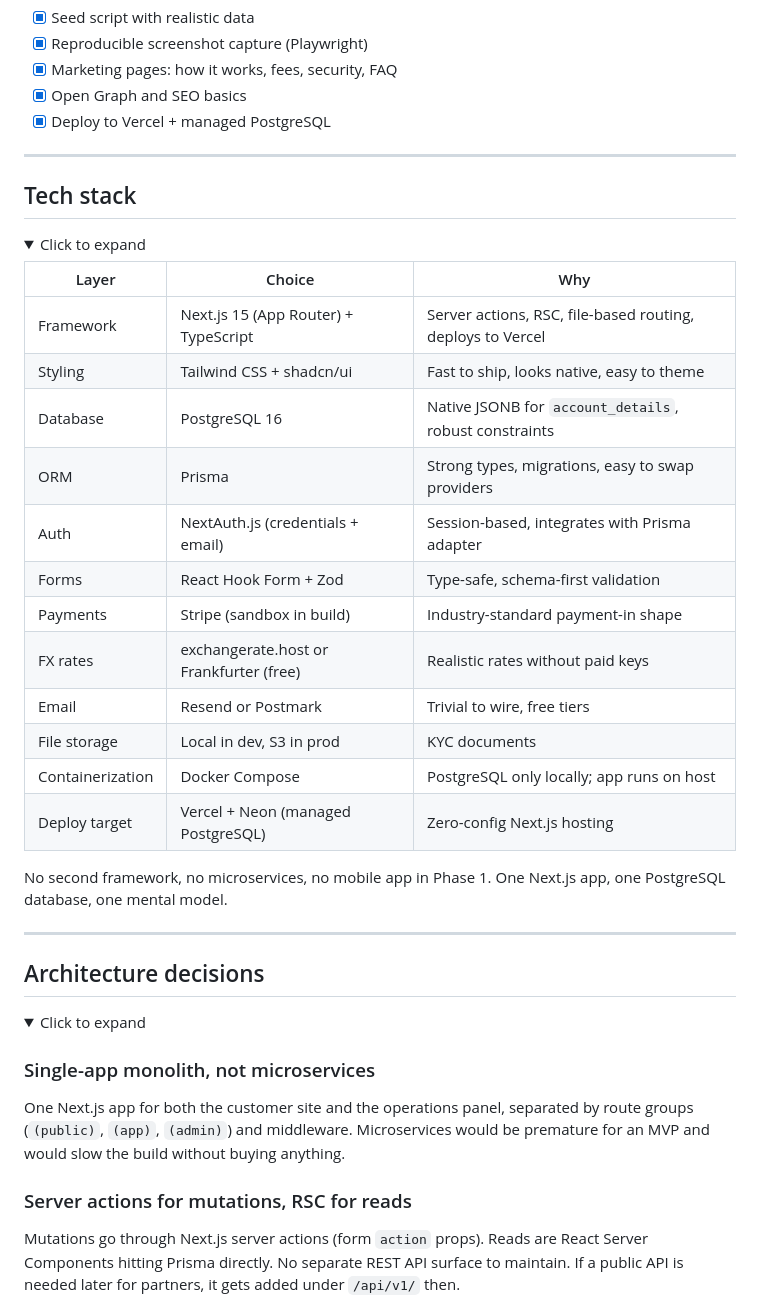
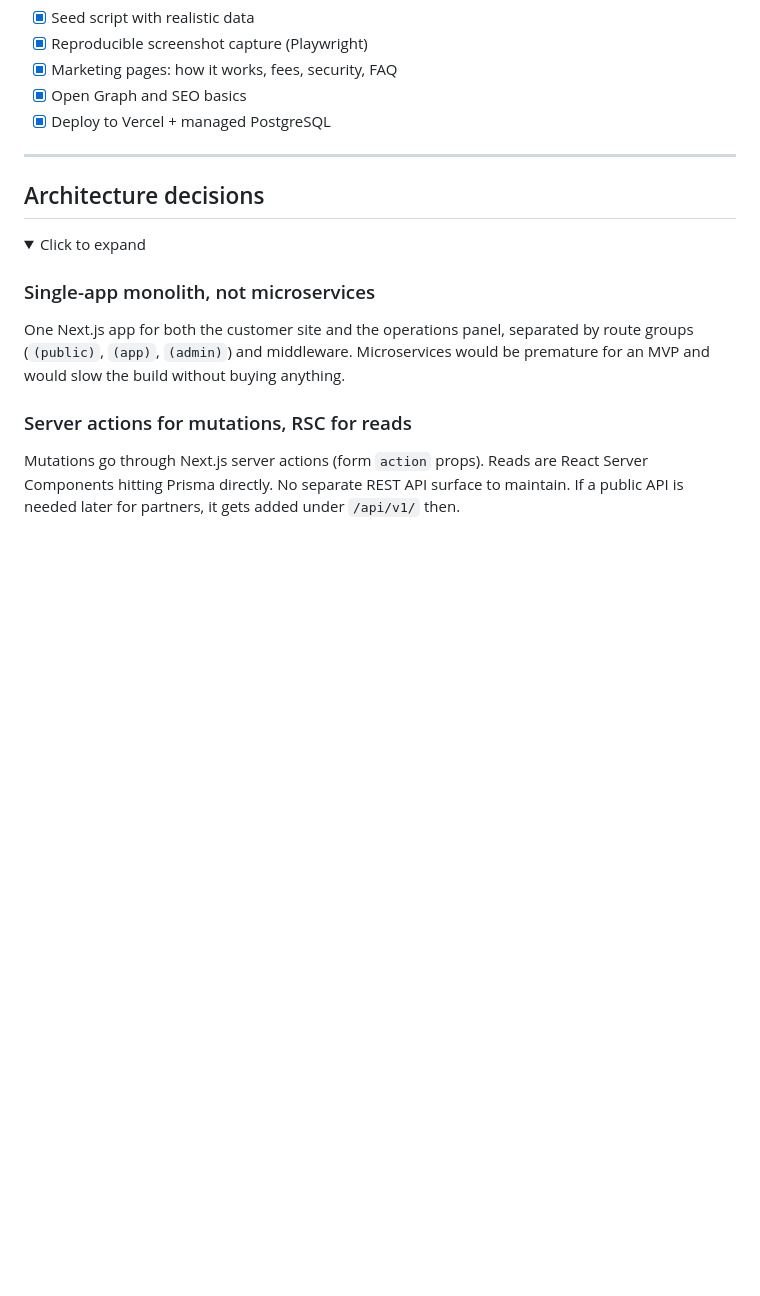
Before and after one commit to atifali-pm/zarpay, a Markdown page: README.md, the part around the change. Rendered like a GitHub page; folded sections open; blank space fills up the shorter version.

Commit message:
README: drop Tech stack section
The architecture decisions section already covers the meaningful
choices and the running locally section already lists the stack
implicitly via the scripts and configs.

```diff
--- a/README.md
+++ b/README.md
@@ -324,32 +324,6 @@ erDiagram
 
 ---
 
-## Tech stack
-
-<details>
-<summary>Click to expand</summary>
-
-| Layer | Choice | Why |
-|---|---|---|
-| Framework | Next.js 15 (App Router) + TypeScript | Server actions, RSC, file-based routing, deploys to Vercel |
-| Styling | Tailwind CSS + shadcn/ui | Fast to ship, looks native, easy to theme |
-| Database | PostgreSQL 16 | Native JSONB for `account_details`, robust constraints |
-| ORM | Prisma | Strong types, migrations, easy to swap providers |
-| Auth | NextAuth.js (credentials + email) | Session-based, integrates with Prisma adapter |
-| Forms | React Hook Form + Zod | Type-safe, schema-first validation |
-| Payments | Stripe (sandbox in build) | Industry-standard payment-in shape |
-| FX rates | exchangerate.host or Frankfurter (free) | Realistic rates without paid keys |
-| Email | Resend or Postmark | Trivial to wire, free tiers |
-| File storage | Local in dev, S3 in prod | KYC documents |
-| Containerization | Docker Compose | PostgreSQL only locally; app runs on host |
-| Deploy target | Vercel + Neon (managed PostgreSQL) | Zero-config Next.js hosting |
-
-No second framework, no microservices, no mobile app in Phase 1. One Next.js app, one PostgreSQL database, one mental model.
-
-</details>
-
----
-
 ## Architecture decisions
 
 <details>
```
